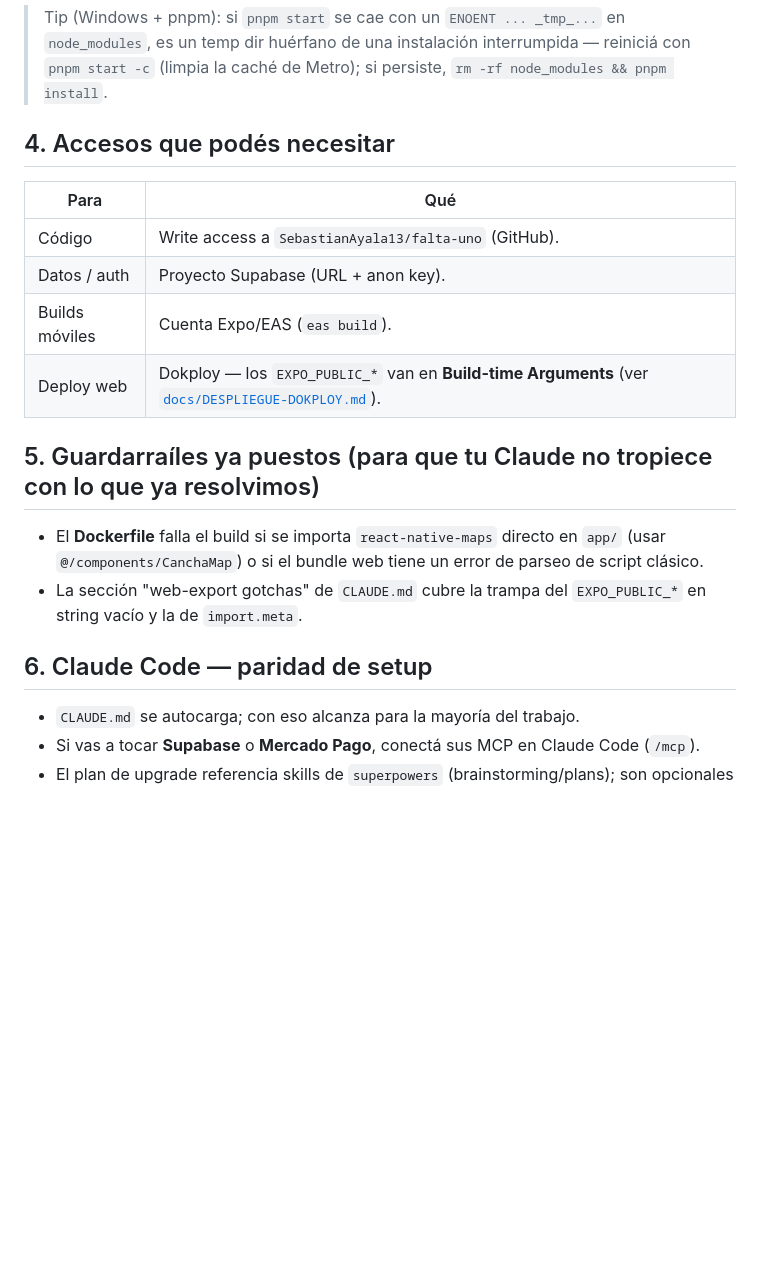
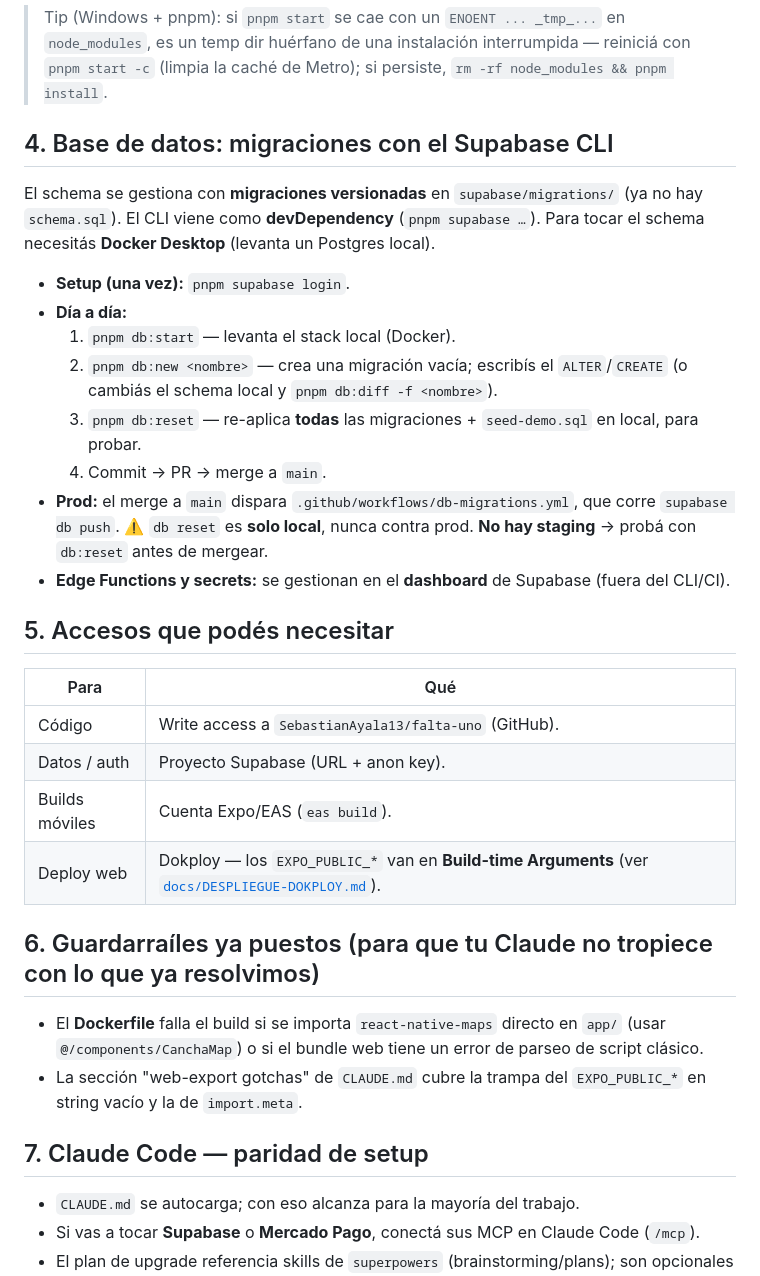
Before and after one commit to SebastianAyala13/falta-uno, a Markdown page: docs/ONBOARDING.md, the part around the change. GitHub-like rendering; blank space fills up the shorter version.

```diff
--- a/docs/ONBOARDING.md
+++ b/docs/ONBOARDING.md
@@ -51,7 +51,24 @@ newer version of Expo Go"* aunque la tengas actualizada. Para probar en device/s
 > temp dir huérfano de una instalación interrumpida — reiniciá con `pnpm start -c` (limpia la caché de
 > Metro); si persiste, `rm -rf node_modules && pnpm install`.
 
-## 4. Accesos que podés necesitar
+## 4. Base de datos: migraciones con el Supabase CLI
+
+El schema se gestiona con **migraciones versionadas** en `supabase/migrations/` (ya no hay `schema.sql`).
+El CLI viene como **devDependency** (`pnpm supabase …`). Para tocar el schema necesitás **Docker Desktop**
+(levanta un Postgres local).
+
+- **Setup (una vez):** `pnpm supabase login`.
+- **Día a día:**
+  1. `pnpm db:start` — levanta el stack local (Docker).
+  2. `pnpm db:new <nombre>` — crea una migración vacía; escribís el `ALTER`/`CREATE` (o cambiás el schema
+     local y `pnpm db:diff -f <nombre>`).
+  3. `pnpm db:reset` — re-aplica **todas** las migraciones + `seed-demo.sql` en local, para probar.
+  4. Commit → PR → merge a `main`.
+- **Prod:** el merge a `main` dispara `.github/workflows/db-migrations.yml`, que corre `supabase db push`.
+  ⚠️ `db reset` es **solo local**, nunca contra prod. **No hay staging** → probá con `db:reset` antes de mergear.
+- **Edge Functions y secrets:** se gestionan en el **dashboard** de Supabase (fuera del CLI/CI).
+
+## 5. Accesos que podés necesitar
 
 | Para | Qué |
 |---|---|
@@ -60,14 +77,14 @@ newer version of Expo Go"* aunque la tengas actualizada. Para probar en device/s
 | Builds móviles | Cuenta Expo/EAS (`eas build`). |
 | Deploy web | Dokploy — los `EXPO_PUBLIC_*` van en **Build-time Arguments** (ver [`docs/DESPLIEGUE-DOKPLOY.md`](DESPLIEGUE-DOKPLOY.md)). |
 
-## 5. Guardarraíles ya puestos (para que tu Claude no tropiece con lo que ya resolvimos)
+## 6. Guardarraíles ya puestos (para que tu Claude no tropiece con lo que ya resolvimos)
 
 - El **Dockerfile** falla el build si se importa `react-native-maps` directo en `app/` (usar
   `@/components/CanchaMap`) o si el bundle web tiene un error de parseo de script clásico.
 - La sección "web-export gotchas" de `CLAUDE.md` cubre la trampa del `EXPO_PUBLIC_*` en string vacío
   y la de `import.meta`.
 
-## 6. Claude Code — paridad de setup
+## 7. Claude Code — paridad de setup
 
 - `CLAUDE.md` se autocarga; con eso alcanza para la mayoría del trabajo.
 - Si vas a tocar **Supabase** o **Mercado Pago**, conectá sus MCP en Claude Code (`/mcp`).
```
Also changed, not shown: CLAUDE.md (+9 -3 lines), README.md (+6 -5 lines).
